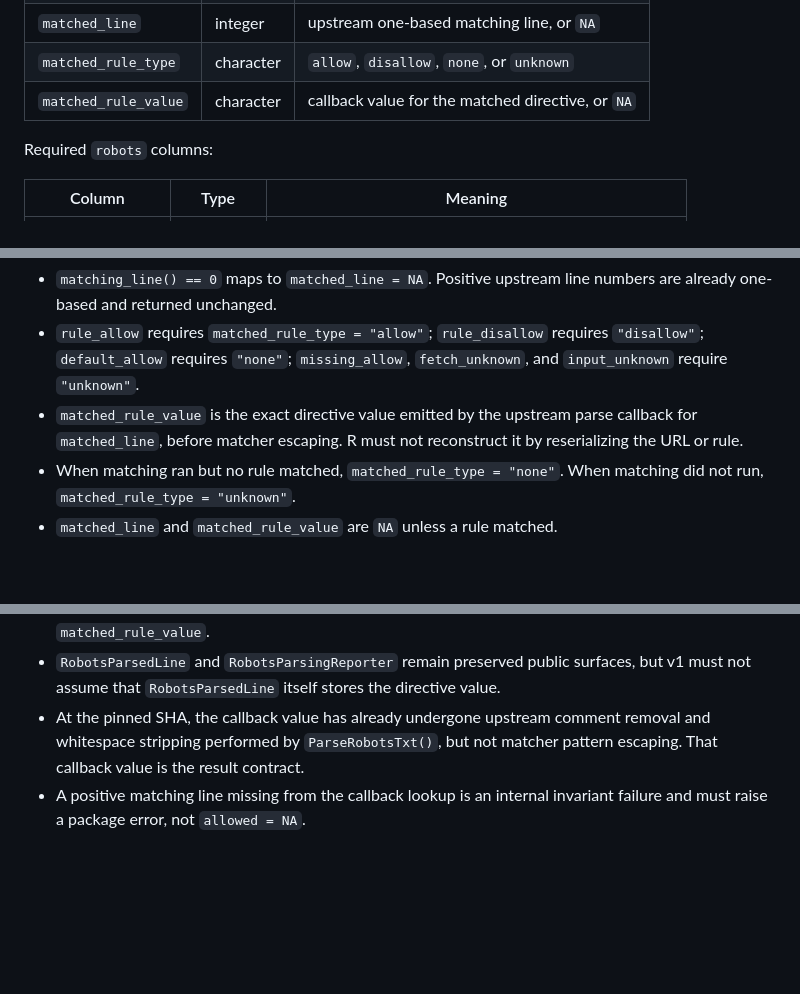
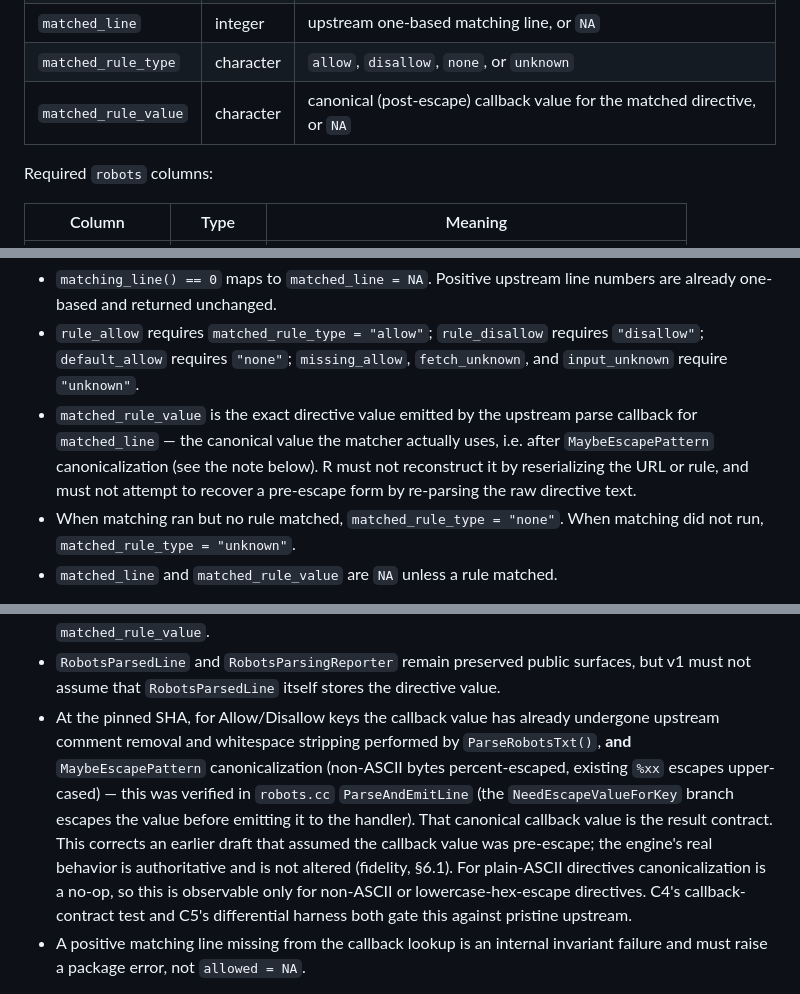
Before and after one commit to bart-turczynski/robotstxtr, a Markdown page: docs/PRD.md, 3 parts joined by grey strips. GitHub-like rendering; blank space fills up the shorter version.

Commit message:
docs(PRD): reconcile matched_rule_value with actual engine behavior (#2)
C4 verification (robotstxt-cpp robots.cc ParseAndEmitLine, NeedEscapeValueForKey
branch) showed that at pinned SHA 22b355ff the Allow/Disallow parse callbacks
emit the value AFTER MaybeEscapePattern canonicalization, contradicting the
earlier draft of PRD 6.6 ('before matcher escaping'). Per the fidelity rule
(6.1) the engine's real behavior is authoritative and unchanged.

Resolution (option a, user-approved): matched_rule_value is defined as the
canonical (post-MaybeEscapePattern) callback value the matcher actually uses.
R must not re-parse raw directive text to synthesize a pre-escape form (that
would add a non-Google code path that could drift). Canonicalization is a no-op
for plain-ASCII directives, so this is observable only for non-ASCII or
lowercase-hex-escape directives. Unblocks R3 (ROBO-gmnlxkhb).

Refs ROBO-pfggbwnn (C4), ROBO-gmnlxkhb (R3).

Co-authored-by: Claude Opus 4.8 (1M context) <noreply@anthropic.com>

```diff
--- a/docs/PRD.md
+++ b/docs/PRD.md
@@ -443,7 +443,7 @@ Required `results` columns:
 | `error_message` | character | diagnostic message, or `NA` |
 | `matched_line` | integer | upstream one-based matching line, or `NA` |
 | `matched_rule_type` | character | `allow`, `disallow`, `none`, or `unknown` |
-| `matched_rule_value` | character | callback value for the matched directive, or `NA` |
+| `matched_rule_value` | character | canonical (post-escape) callback value for the matched directive, or `NA` |
 
 Required `robots` columns:
 
@@ -520,8 +520,10 @@ Match metadata rules:
   `"disallow"`; `default_allow` requires `"none"`; `missing_allow`,
   `fetch_unknown`, and `input_unknown` require `"unknown"`.
 - `matched_rule_value` is the exact directive value emitted by the upstream
-  parse callback for `matched_line`, before matcher escaping. R must not
-  reconstruct it by reserializing the URL or rule.
+  parse callback for `matched_line` — the canonical value the matcher actually
+  uses, i.e. after `MaybeEscapePattern` canonicalization (see the note below). R
+  must not reconstruct it by reserializing the URL or rule, and must not attempt
+  to recover a pre-escape form by re-parsing the raw directive text.
 - When matching ran but no rule matched, `matched_rule_type = "none"`. When
   matching did not run, `matched_rule_type = "unknown"`.
 - `matched_line` and `matched_rule_value` are `NA` unless a rule matched.
@@ -537,9 +539,18 @@ Correlation mechanism:
 - `RobotsParsedLine` and `RobotsParsingReporter` remain preserved public
   surfaces, but v1 must not assume that `RobotsParsedLine` itself stores the
   directive value.
-- At the pinned SHA, the callback value has already undergone upstream comment
-  removal and whitespace stripping performed by `ParseRobotsTxt()`, but not
-  matcher pattern escaping. That callback value is the result contract.
+- At the pinned SHA, for Allow/Disallow keys the callback value has already
+  undergone upstream comment removal and whitespace stripping performed by
+  `ParseRobotsTxt()`, **and** `MaybeEscapePattern` canonicalization (non-ASCII
+  bytes percent-escaped, existing `%xx` escapes upper-cased) — this was verified
+  in `robots.cc` `ParseAndEmitLine` (the `NeedEscapeValueForKey` branch escapes
+  the value before emitting it to the handler). That canonical callback value is
+  the result contract. This corrects an earlier draft that assumed the callback
+  value was pre-escape; the engine's real behavior is authoritative and is not
+  altered (fidelity, §6.1). For plain-ASCII directives canonicalization is a
+  no-op, so this is observable only for non-ASCII or lowercase-hex-escape
+  directives. C4's callback-contract test and C5's differential harness both
+  gate this against pristine upstream.
 - A positive matching line missing from the callback lookup is an internal
   invariant failure and must raise a package error, not `allowed = NA`.
 
```
